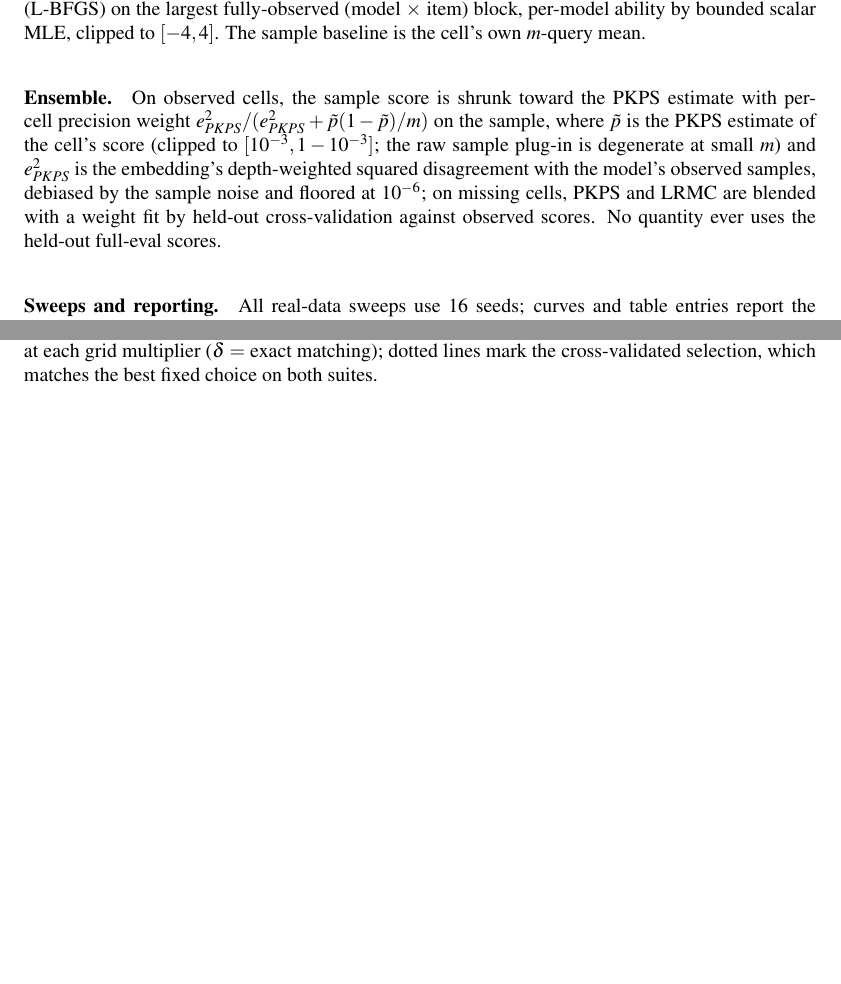
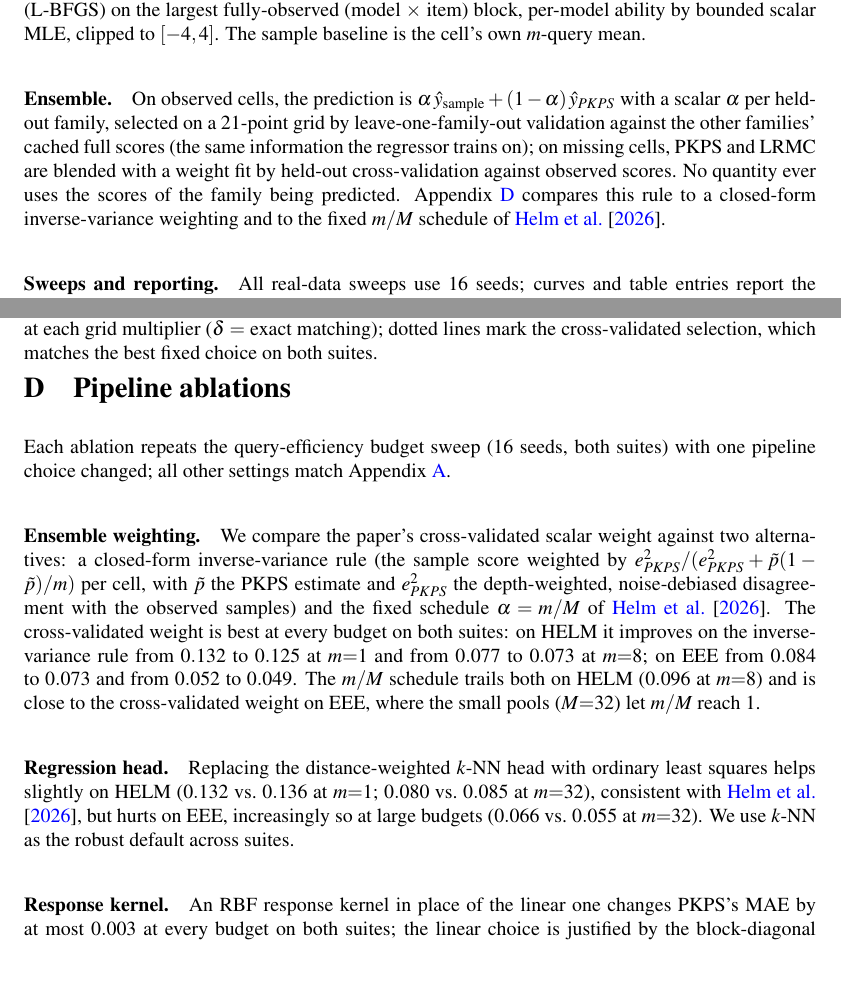
Before and after one commit to jataware/dkps, a LaTeX paper (paper/main.tex): two parts of pages 14 and 16 of 18 before the commit and two parts of pages 14 and 16 of 19 after it, joined at a grey line, cut so that both start at the same text, the shorter picture padded with empty space. Compiled offline with pdfLaTeX.

Commit message:
method: switch the observed-cell ensemble to cross-validated alpha
The ablation showed the CV-fitted scalar weight (per held-out family,
LOFO against the other families' cached full scores) beats the
inverse-variance rule at every budget on both suites, and flips the one
Table 1 column where the Ensemble trailed PKPS (EEE m=1: 0.073 vs 0.076).
The Ensemble is now best or tied in every column. Changes: run_seed
default ens_mode=cv; Table 1 QE ensemble numbers (0.132->0.125,
0.077->0.073, 0.084->0.073 now bold, 0.052->0.049) with the EEE m=1
bold/underline flip; results prose; 3.2 and appendix describe the CV rule
with the inverse-variance alternative demoted to the new Pipeline
ablations appendix, which documents all four studies (ensemble weighting,
regression head, response kernel, incidental overlap / true rho=0). QE
figures and the conditional panel regenerated from the canonical CV runs;
non-ensemble numbers reproduce exactly (same seeds). Leakage test passes
under the new default.

Co-Authored-By: Claude Opus 4.8 (1M context) <noreply@anthropic.com>
Claude-Session: https://claude.ai/code/session_019VkDoLFnBiHFuUR33BoaNY

```diff
--- a/paper/main.tex
+++ b/paper/main.tex
@@ -718,14 +716,14 @@ difficulties by maximum likelihood (L-BFGS) on the largest fully-observed
 (model $\times$ item) block, per-model ability by bounded scalar MLE, clipped to
 $[-4,4]$. The sample baseline is the cell's own $m$-query mean.
 
-\paragraph{Ensemble.} On observed cells, the sample score is shrunk toward the \PKPS
-estimate with per-cell precision weight $e^2_{\PKPS}/(e^2_{\PKPS}+\tilde p(1-\tilde
-p)/m)$ on the sample, where $\tilde p$ is the \PKPS estimate of the cell's score
-(clipped to $[10^{-3},1-10^{-3}]$; the raw sample plug-in is degenerate at small $m$) and
-$e^2_{\PKPS}$ is the embedding's depth-weighted squared disagreement with the model's
-observed samples, debiased by the sample noise and floored at $10^{-6}$; on missing
-cells, \PKPS and LRMC are blended with a weight fit by held-out cross-validation against
-observed scores. No quantity ever uses the held-out full-eval scores.
+\paragraph{Ensemble.} On observed cells, the prediction is $\alpha\,\hat
+y_{\mathrm{sample}}+(1-\alpha)\,\hat y_{\PKPS}$ with a scalar $\alpha$ per held-out
+family, selected on a $21$-point grid by leave-one-family-out validation against the
+other families' cached full scores (the same information the regressor trains on); on
+missing cells, \PKPS and LRMC are blended with a weight fit by held-out cross-validation
+against observed scores. No quantity ever uses the scores of the family being predicted.
+Appendix~\ref{app:abl} compares this rule to a closed-form inverse-variance weighting
+and to the fixed $m/M$ schedule of \citet{dkps_qeff}.
 
 \paragraph{Sweeps and reporting.}\begin{sloppypar} All real-data sweeps use $16$ seeds; curves and table
 entries report the per-seed mean over tasks, then the mean ($\pm1$ SEM) over seeds. Query
@@ -862,3 +860,31 @@ multiplier ($\delta$ $=$ exact matching); dotted lines mark the cross-validated
 selection, which matches the best fixed choice on both suites.}
 \label{fig:sens}
 \end{figure}
+
+\section{Pipeline ablations}
+\label{app:abl}
+
+Each ablation repeats the query-efficiency budget sweep ($16$ seeds, both suites)
+with one pipeline choice changed; all other settings match Appendix~\ref{app:details}.
+
+\paragraph{Ensemble weighting.} We compare the paper's cross-validated scalar weight
+against two alternatives: a closed-form inverse-variance rule (the sample score weighted
+by $e^2_{\PKPS}/(e^2_{\PKPS}+\tilde p(1-\tilde p)/m)$ per cell, with $\tilde p$ the
+\PKPS estimate and $e^2_{\PKPS}$ the depth-weighted, noise-debiased disagreement with
+the observed samples) and the fixed schedule $\alpha=m/M$ of \citet{dkps_qeff}. The
+cross-validated weight is best at every budget on both suites: on HELM it improves on the
+inverse-variance rule from $0.132$ to $0.125$ at $m{=}1$ and from $0.077$ to $0.073$ at
+$m{=}8$; on EEE from $0.084$ to $0.073$ and from $0.052$ to $0.049$. The $m/M$ schedule
+trails both on HELM ($0.096$ at $m{=}8$) and is close to the cross-validated weight on
+EEE, where the small pools ($M{=}32$) let $m/M$ reach $1$.
+
+\paragraph{Regression head.} Replacing the distance-weighted $k$-NN head with ordinary
+least squares helps slightly on HELM ($0.132$ vs.\ $0.136$ at $m{=}1$; $0.080$ vs.\
+$0.085$ at $m{=}32$), consistent with \citet{dkps_qeff}, but hurts on EEE, increasingly
+so at large budgets ($0.066$ vs.\ $0.055$ at $m{=}32$). We use $k$-NN as the robust
+default across suites.
+
+\paragraph{Response kernel.} An RBF response kernel in place of the linear one changes
+\PKPS's MAE by at most $0.003$ at every budget on both suites; the linear choice is
+justified by the block-diagonal factorization (Section~\ref{sec:setup}) at no accuracy
+cost.
```
Also changed, not shown: paper/figures/fig_eee_query_efficiency.pdf, paper/figures/fig_qe_conditional.pdf, paper/figures/fig_suite_query_efficiency.pdf, paper/main.pdf, paper/main.tex (43 more changed lines), 1 other file.
